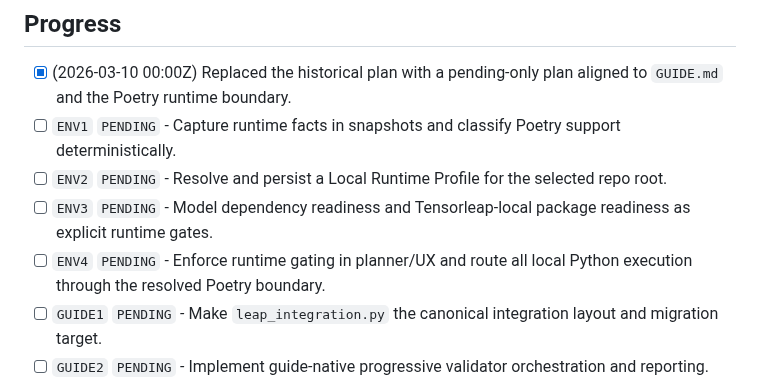
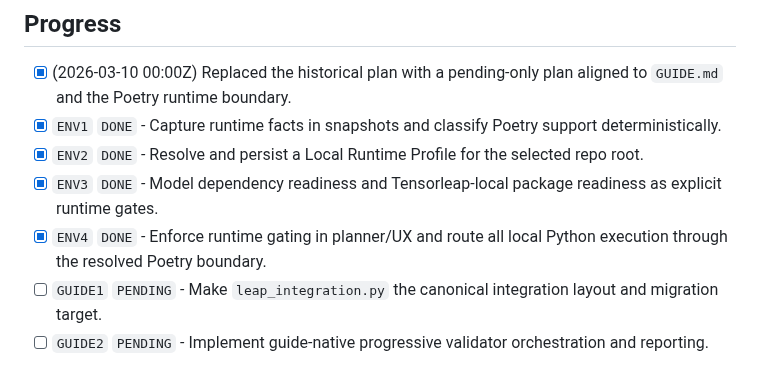
Before and after one commit to tensorleap/concierge, a Markdown page: PLAN.md, the part around the change. Rendered like a GitHub page.

Commit message:
plan: mark runtime phase done

```diff
--- a/PLAN.md
+++ b/PLAN.md
@@ -28,10 +28,10 @@ The remaining work starts from that baseline.
 ## Progress
 
 - [x] (2026-03-10 00:00Z) Replaced the historical plan with a pending-only plan aligned to `GUIDE.md` and the Poetry runtime boundary.
-- [ ] `ENV1` `PENDING` - Capture runtime facts in snapshots and classify Poetry support deterministically.
-- [ ] `ENV2` `PENDING` - Resolve and persist a Local Runtime Profile for the selected repo root.
-- [ ] `ENV3` `PENDING` - Model dependency readiness and Tensorleap-local package readiness as explicit runtime gates.
-- [ ] `ENV4` `PENDING` - Enforce runtime gating in planner/UX and route all local Python execution through the resolved Poetry boundary.
+- [x] `ENV1` `DONE` - Capture runtime facts in snapshots and classify Poetry support deterministically.
+- [x] `ENV2` `DONE` - Resolve and persist a Local Runtime Profile for the selected repo root.
+- [x] `ENV3` `DONE` - Model dependency readiness and Tensorleap-local package readiness as explicit runtime gates.
+- [x] `ENV4` `DONE` - Enforce runtime gating in planner/UX and route all local Python execution through the resolved Poetry boundary.
 - [ ] `GUIDE1` `PENDING` - Make `leap_integration.py` the canonical integration layout and migration target.
 - [ ] `GUIDE2` `PENDING` - Implement guide-native progressive validator orchestration and reporting.
 - [ ] `GUIDE3` `PENDING` - Enforce thin `integration_test` rules and targeted authoring for integration-test wiring failures.
```
